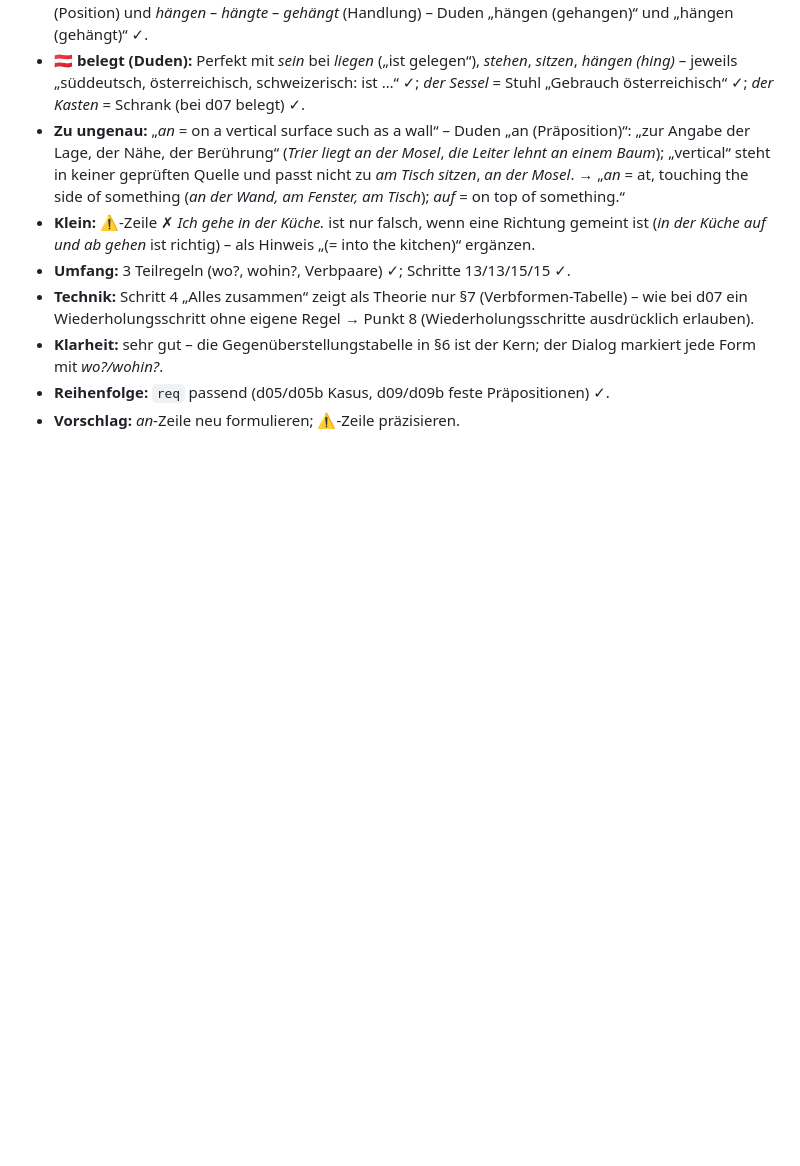
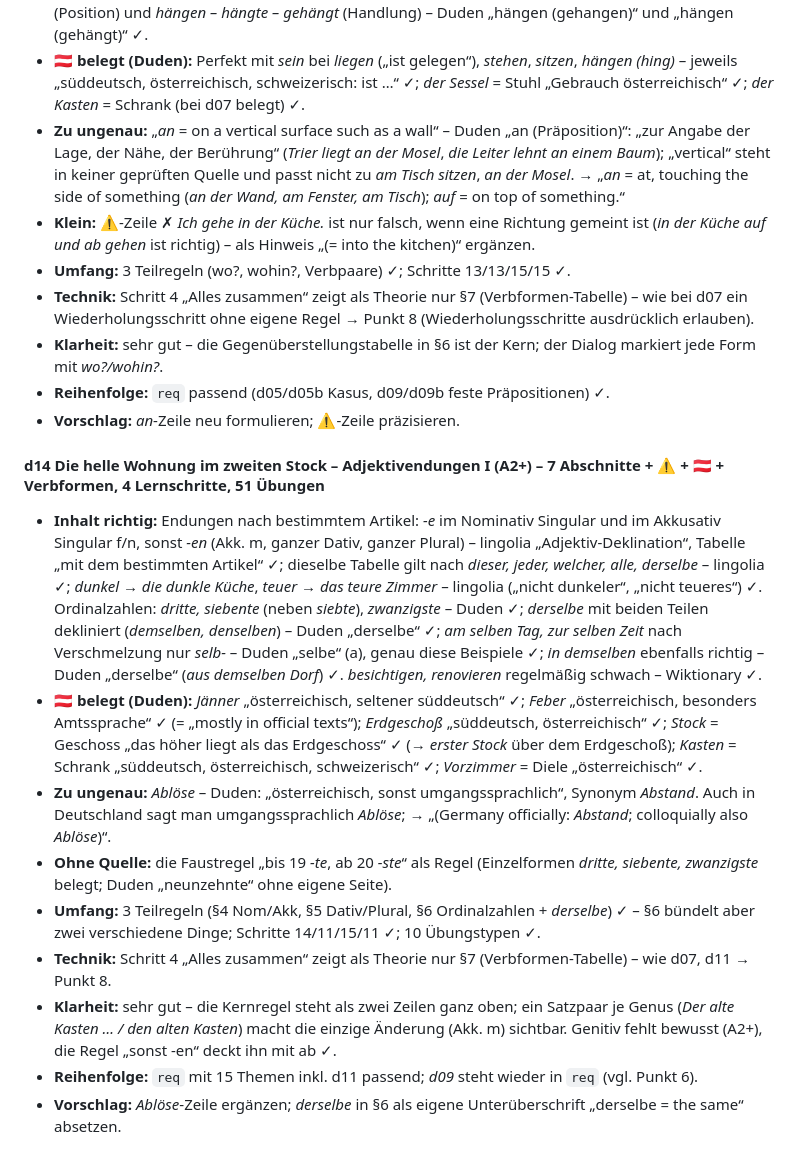
Before and after one commit to klinsermatthias-cmd/deutsch-trainer, a Markdown page: docs/grammatik-pruefung.md, the part around the change. Rendered like a GitHub page; blank space fills up the shorter version.

Commit message:
Grammatik-Prüfung: d14
Co-Authored-By: Claude Opus 5.5 <noreply@anthropic.com>
Claude-Session: https://claude.ai/code/session_01Y783WH883oqU7veLpe6UMz

```diff
--- a/docs/grammatik-pruefung.md
+++ b/docs/grammatik-pruefung.md
@@ -214,3 +214,14 @@ Bewertung je Thema: **Inhalt** (richtig? Quelle), **Umfang** (≤ 3 neue Teilreg
 - **Klarheit:** sehr gut – die Gegenüberstellungstabelle in §6 ist der Kern; der Dialog markiert jede Form mit *wo?/wohin?*.
 - **Reihenfolge:** `req` passend (d05/d05b Kasus, d09/d09b feste Präpositionen) ✓.
 - **Vorschlag:** *an*-Zeile neu formulieren; ⚠-Zeile präzisieren.
+
+#### d14 Die helle Wohnung im zweiten Stock – Adjektivendungen I (A2+) – 7 Abschnitte + ⚠ + 🇦🇹 + Verbformen, 4 Lernschritte, 51 Übungen
+- **Inhalt richtig:** Endungen nach bestimmtem Artikel: *-e* im Nominativ Singular und im Akkusativ Singular f/n, sonst *-en* (Akk. m, ganzer Dativ, ganzer Plural) – lingolia „Adjektiv-Deklination“, Tabelle „mit dem bestimmten Artikel“ ✓; dieselbe Tabelle gilt nach *dieser, jeder, welcher, alle, derselbe* – lingolia ✓; *dunkel → die dunkle Küche*, *teuer → das teure Zimmer* – lingolia („nicht dunkeler“, „nicht teueres“) ✓. Ordinalzahlen: *dritte, siebente* (neben *siebte*), *zwanzigste* – Duden ✓; *derselbe* mit beiden Teilen dekliniert (*demselben, denselben*) – Duden „derselbe“ ✓; *am selben Tag, zur selben Zeit* nach Verschmelzung nur *selb-* – Duden „selbe“ (a), genau diese Beispiele ✓; *in demselben* ebenfalls richtig – Duden „derselbe“ (*aus demselben Dorf*) ✓. *besichtigen, renovieren* regelmäßig schwach – Wiktionary ✓.
+- **🇦🇹 belegt (Duden):** *Jänner* „österreichisch, seltener süddeutsch“ ✓; *Feber* „österreichisch, besonders Amtssprache“ ✓ (= „mostly in official texts“); *Erdgeschoß* „süddeutsch, österreichisch“ ✓; *Stock* = Geschoss „das höher liegt als das Erdgeschoss“ ✓ (→ *erster Stock* über dem Erdgeschoß); *Kasten* = Schrank „süddeutsch, österreichisch, schweizerisch“ ✓; *Vorzimmer* = Diele „österreichisch“ ✓.
+- **Zu ungenau:** *Ablöse* – Duden: „österreichisch, sonst umgangssprachlich“, Synonym *Abstand*. Auch in Deutschland sagt man umgangssprachlich *Ablöse*; → „(Germany officially: *Abstand*; colloquially also *Ablöse*)“.
+- **Ohne Quelle:** die Faustregel „bis 19 *-te*, ab 20 *-ste*“ als Regel (Einzelformen *dritte, siebente, zwanzigste* belegt; Duden „neunzehnte“ ohne eigene Seite).
+- **Umfang:** 3 Teilregeln (§4 Nom/Akk, §5 Dativ/Plural, §6 Ordinalzahlen + *derselbe*) ✓ – §6 bündelt aber zwei verschiedene Dinge; Schritte 14/11/15/11 ✓; 10 Übungstypen ✓.
+- **Technik:** Schritt 4 „Alles zusammen“ zeigt als Theorie nur §7 (Verbformen-Tabelle) – wie d07, d11 → Punkt 8.
+- **Klarheit:** sehr gut – die Kernregel steht als zwei Zeilen ganz oben; ein Satzpaar je Genus (*Der alte Kasten … / den alten Kasten*) macht die einzige Änderung (Akk. m) sichtbar. Genitiv fehlt bewusst (A2+), die Regel „sonst -en“ deckt ihn mit ab ✓.
+- **Reihenfolge:** `req` mit 15 Themen inkl. d11 passend; *d09* steht wieder in `req` (vgl. Punkt 6).
+- **Vorschlag:** *Ablöse*-Zeile ergänzen; *derselbe* in §6 als eigene Unterüberschrift „derselbe = the same“ absetzen.
```
